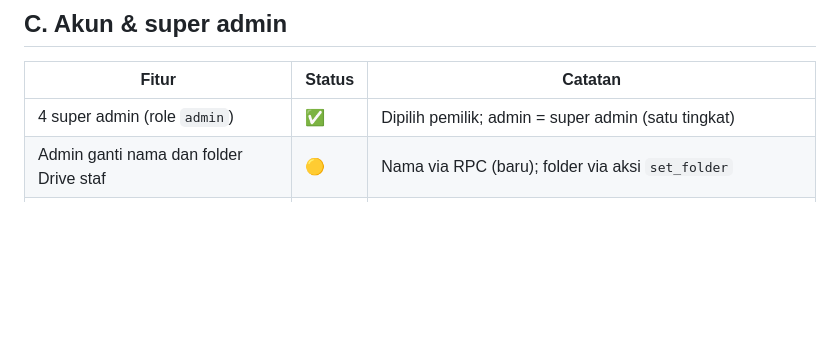
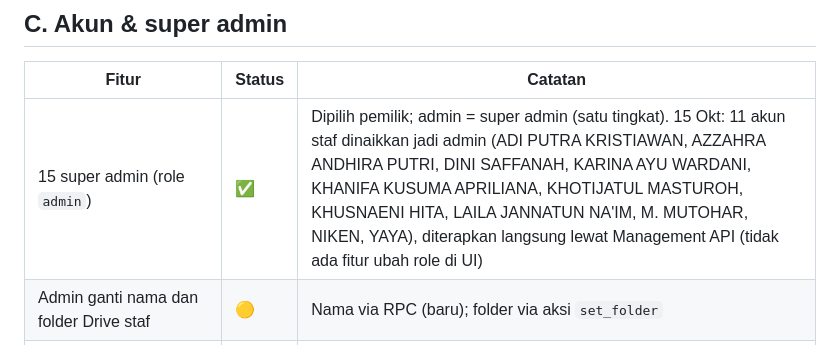
Before and after one commit to raykerja/Suportmarketing, a Markdown page: docs/02-STATUS-PROGRES.md, the part around the change. Drawn GitHub-style; blank space fills up the shorter version.

```diff
--- a/docs/02-STATUS-PROGRES.md
+++ b/docs/02-STATUS-PROGRES.md
@@ -40,7 +40,7 @@ Arti penanda:
 
 | Fitur | Status | Catatan |
 | --- | --- | --- |
-| 4 super admin (role `admin`) | ✅ | Dipilih pemilik; admin = super admin (satu tingkat) |
+| 15 super admin (role `admin`) | ✅ | Dipilih pemilik; admin = super admin (satu tingkat). 15 Okt: 11 akun staf dinaikkan jadi admin (ADI PUTRA KRISTIAWAN, AZZAHRA ANDHIRA PUTRI, DINI SAFFANAH, KARINA AYU WARDANI, KHANIFA KUSUMA APRILIANA, KHOTIJATUL MASTUROH, KHUSNAENI HITA, LAILA JANNATUN NA'IM, M. MUTOHAR, NIKEN, YAYA), diterapkan langsung lewat Management API (tidak ada fitur ubah role di UI) |
 | Admin ganti nama dan folder Drive staf | 🟡 | Nama via RPC (baru); folder via aksi `set_folder` |
 | Nonaktifkan/aktifkan akun (+ blokir login) | 🟡 | Perilaku server terbukti pada akun uji sementara; tombol di web belum dicoba pada akun staf sungguhan |
 | Reset kata sandi staf (sandi acak tampil sekali) | 🟡 | Idem |
```
Also changed, not shown: CHANGELOG.md (+6 -0 lines).
